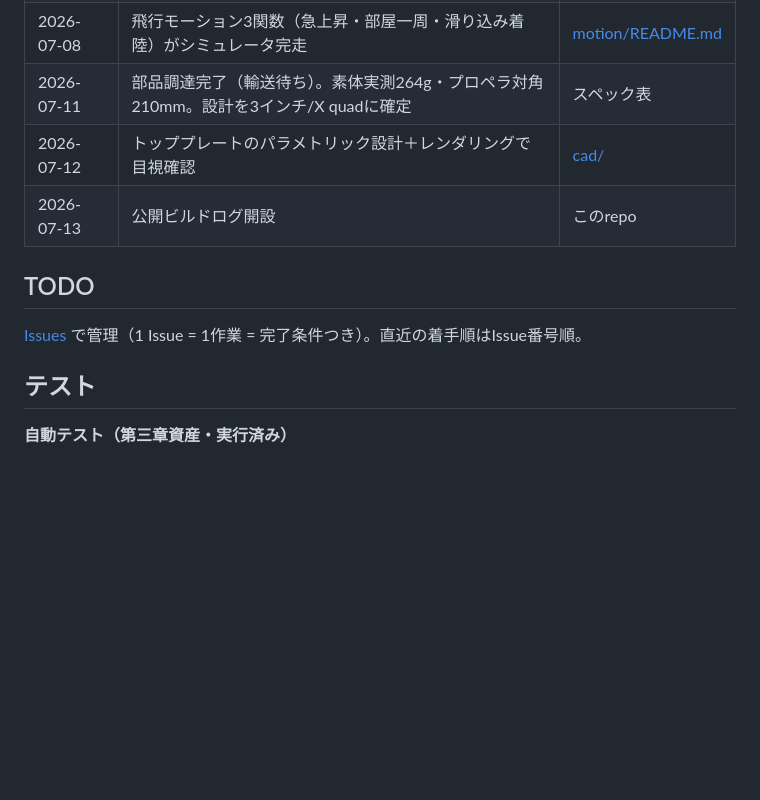
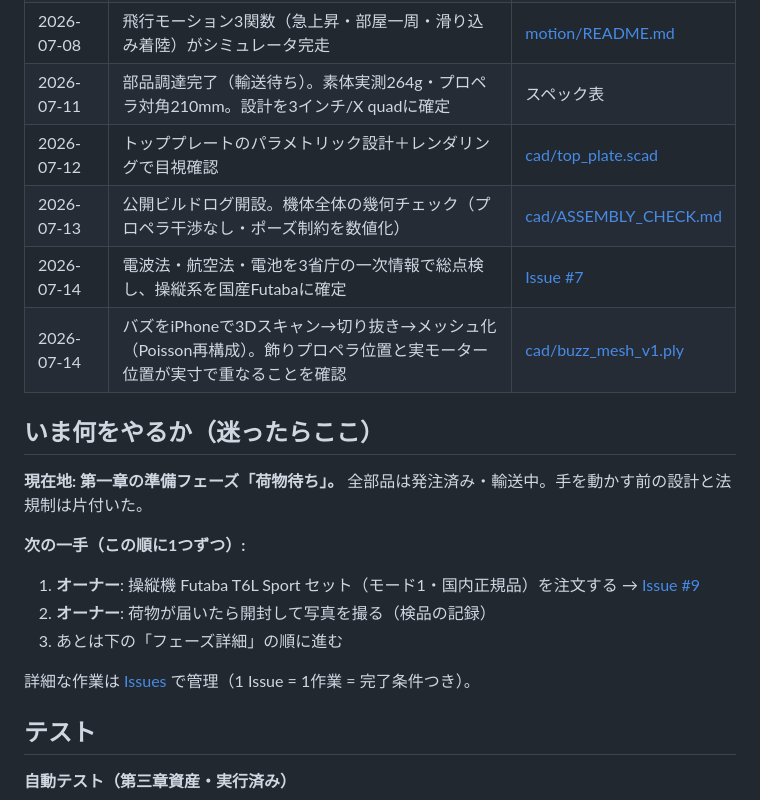
Before and after one commit to shoujiki-panman/buzz-build-log, a Markdown page: README.md, the part around one of its changes. Rendered like a GitHub page; blank space fills up the shorter version.

```diff
--- a/README.md
+++ b/README.md
@@ -43,12 +61,21 @@
 | 2026-07-08 | シミュレータ環境（ArduPilot SITL）を構築。モーター始動→離陸→着陸の自動テスト合格 | [sitl/README.md](sitl/README.md) |
 | 2026-07-08 | 飛行モーション3関数（急上昇・部屋一周・滑り込み着陸）がシミュレータ完走 | [motion/README.md](motion/README.md) |
 | 2026-07-11 | 部品調達完了（輸送待ち）。素体実測264g・プロペラ対角210mm。設計を3インチ/X quadに確定 | スペック表 |
-| 2026-07-12 | トッププレートのパラメトリック設計＋レンダリングで目視確認 | [cad/](cad/) |
-| 2026-07-13 | 公開ビルドログ開設 | このrepo |
+| 2026-07-12 | トッププレートのパラメトリック設計＋レンダリングで目視確認 | [cad/top_plate.scad](cad/top_plate.scad) |
+| 2026-07-13 | 公開ビルドログ開設。機体全体の幾何チェック（プロペラ干渉なし・ポーズ制約を数値化） | [cad/ASSEMBLY_CHECK.md](cad/ASSEMBLY_CHECK.md) |
+| 2026-07-14 | 電波法・航空法・電池を3省庁の一次情報で総点検し、操縦系を国産Futabaに確定 | [Issue #7](../../issues/7) |
+| 2026-07-14 | バズをiPhoneで3Dスキャン→切り抜き→メッシュ化（Poisson再構成）。飾りプロペラ位置と実モーター位置が実寸で重なることを確認 | [cad/buzz_mesh_v1.ply](cad/buzz_mesh_v1.ply) |
 
-## TODO
+## いま何をやるか（迷ったらここ）
 
-[Issues](../../issues) で管理（1 Issue = 1作業 = 完了条件つき）。直近の着手順はIssue番号順。
+**現在地: 第一章の準備フェーズ「荷物待ち」。** 全部品は発注済み・輸送中。手を動かす前の設計と法規制は片付いた。
+
+**次の一手（この順に1つずつ）:**
+1. **オーナー**: 操縦機 Futaba T6L Sport セット（モード1・国内正規品）を注文する → [Issue #9](../../issues)
+2. **オーナー**: 荷物が届いたら開封して写真を撮る（検品の記録）
+3. あとは下の「フェーズ詳細」の順に進む
+
+詳細な作業は [Issues](../../issues) で管理（1 Issue = 1作業 = 完了条件つき）。
 
 ## テスト
 
```
Also changed, not shown: other parts of README.md (+28 -10 lines).
